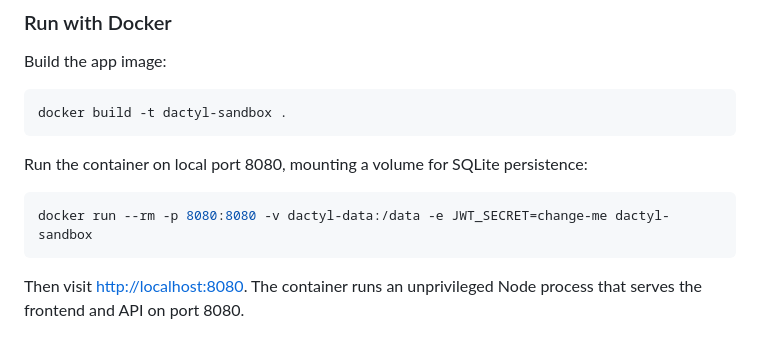
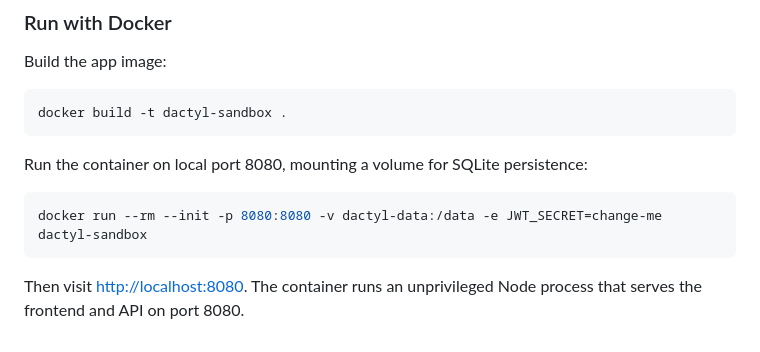
Before and after one commit to alan-turing-institute/dactyl-sandbox, a Markdown page: README.md, the part around the change. GitHub-like rendering.

Commit message:
docs: add init flag to docker run example

````diff
--- a/README.md
+++ b/README.md
@@ -114,7 +114,7 @@ docker build -t dactyl-sandbox .
 Run the container on local port 8080, mounting a volume for SQLite persistence:
 
 ```bash
-docker run --rm -p 8080:8080 -v dactyl-data:/data -e JWT_SECRET=change-me dactyl-sandbox
+docker run --rm --init -p 8080:8080 -v dactyl-data:/data -e JWT_SECRET=change-me dactyl-sandbox
 ```
 
 Then visit <http://localhost:8080>. The container runs an unprivileged Node process that serves the frontend and API on port 8080.
````
